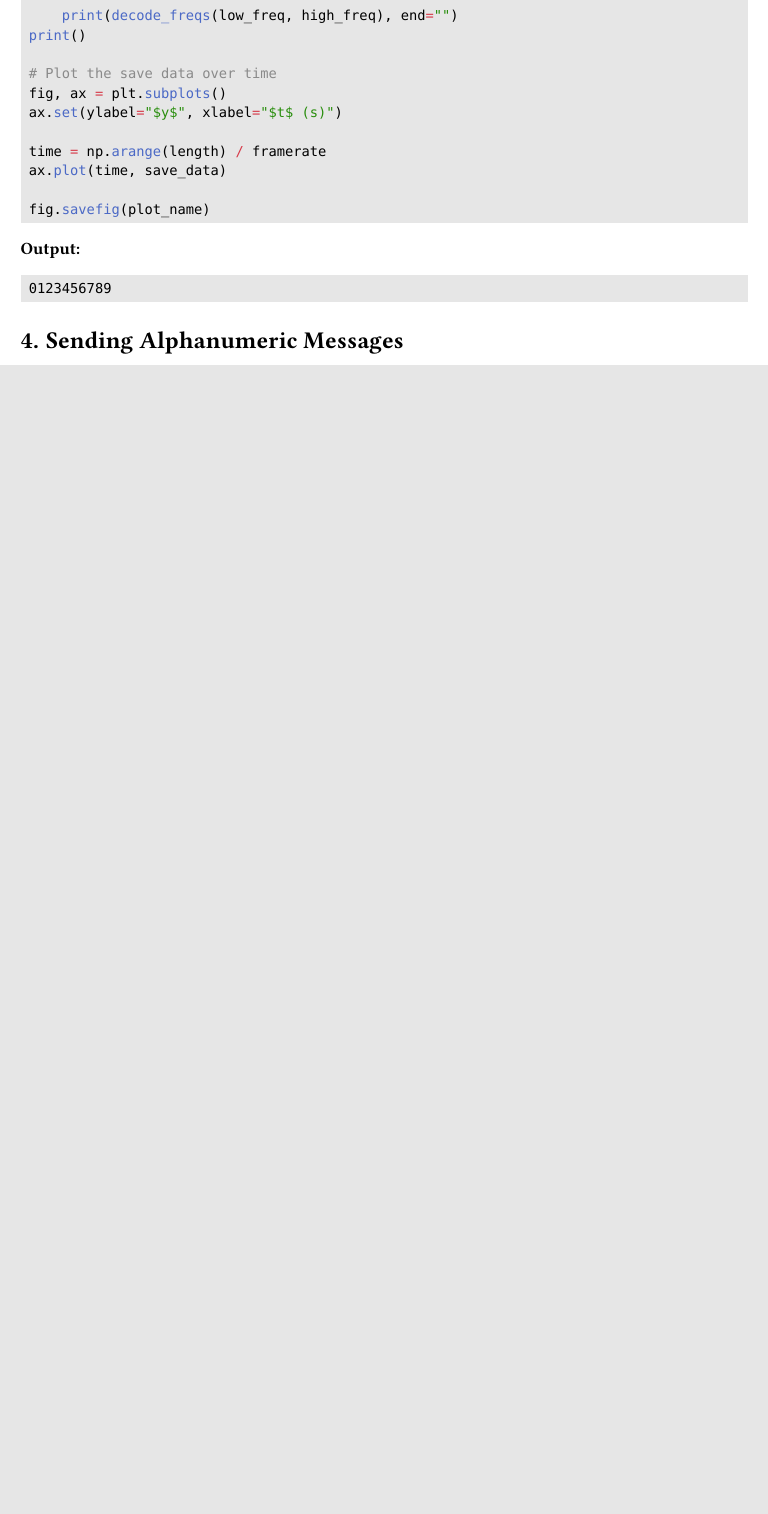
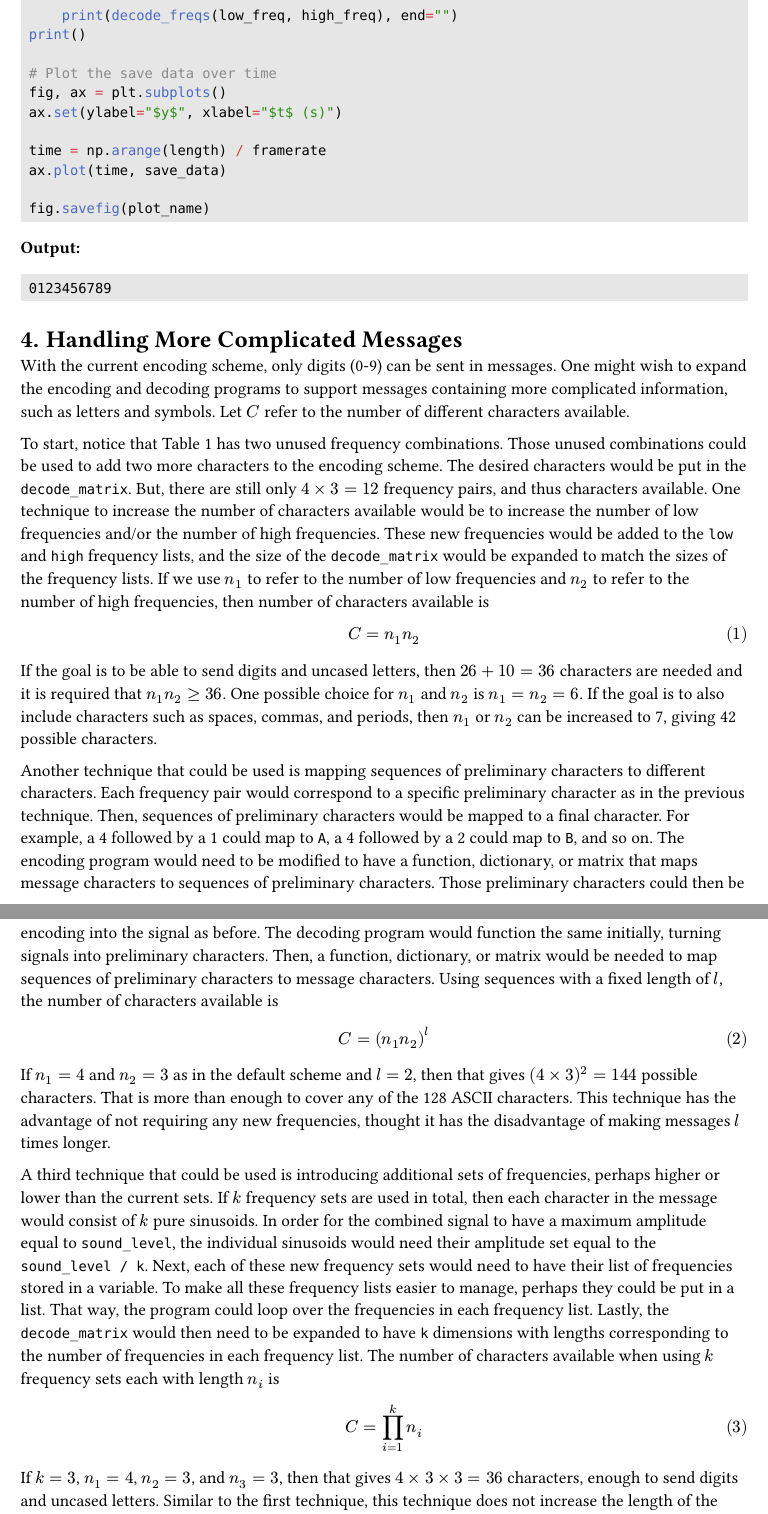
Before and after one commit to VinEdw/engr-285-project-3, a Typst document (project-3.typ): part of page 7 of 7 before the commit and two parts of pages 7 and 8 of 8 after it, the two joined at a grey line, cut so that both start at the same text, the shorter picture padded with empty space. The pictures show the PDF file project-3.pdf that the author committed with the source.

Commit message:
Start describing how to handle more complicated messages

```diff
--- a/project-3.typ
+++ b/project-3.typ
@@ -58,4 +58,54 @@ It was created by looping through the entries of the `decode_matrix`, searching
 
 #py_script("DTMFread", put_fname: true)
 
-= Sending Alphanumeric Messages
+= Handling More Complicated Messages
+
+With the current encoding scheme, only digits (0-9) can be sent in messages.
+One might wish to expand the encoding and decoding programs to support messages containing more complicated information, such as letters and symbols.
+Let $C$ refer to the number of different characters available.
+
+To start, notice that @digit_encoding_scheme has two unused frequency combinations.
+Those unused combinations could be used to add two more characters to the encoding scheme.
+The desired characters would be put in the `decode_matrix`.
+But, there are still only $4 times 3 = 12$ frequency pairs, and thus characters available.
+One technique to increase the number of characters available would be to increase the number of low frequencies and/or the number of high frequencies.
+These new frequencies would be added to the `low` and `high` frequency lists, and the size of the `decode_matrix` would be expanded to match the sizes of the frequency lists.
+If we use $n_1$ to refer to the number of low frequencies and $n_2$ to refer to the number of high frequencies, then number of characters available is
+$
+C = n_1 n_2
+$
+If the goal is to be able to send digits and uncased letters, then $26 + 10 = 36$ characters are needed and it is required that $n_1 n_2 >= 36$.
+One possible choice for $n_1$ and $n_2$ is $n_1 = n_2 = 6$.
+If the goal is to also include characters such as spaces, commas, and periods, then $n_1$ or $n_2$ can be increased to 7, giving 42 possible characters.
+
+Another technique that could be used is mapping sequences of preliminary characters to different characters.
+Each frequency pair would correspond to a specific preliminary character as in the previous technique.
+Then, sequences of preliminary characters would be mapped to a final character.
+For example, a 4 followed by a 1 could map to `A`, a 4 followed by a 2 could map to `B`, and so on.
+The encoding program would need to be modified to have a function, dictionary, or matrix that maps message characters to sequences of preliminary characters.
+Those preliminary characters could then be encoding into the signal as before.
+The decoding program would function the same initially, turning signals into preliminary characters.
+Then, a function, dictionary, or matrix would be needed to map sequences of preliminary characters to message characters.
+Using sequences with a fixed length of $l$, the number of characters available is
+$
+C = (n_1 n_2)^l
+$
+If $n_1 = 4$ and $n_2 = 3$ as in the default scheme and $l = 2$, then that gives $(4 times 3)^2 = 144$ possible characters.
+That is more than enough to cover any of the 128 ASCII characters.
+This technique has the advantage of not requiring any new frequencies, thought it has the disadvantage of making messages $l$ times longer.
+
+A third technique that could be used is introducing additional sets of frequencies, perhaps higher or lower than the current sets.
+If $k$ frequency sets are used in total, then each character in the message would consist of $k$ pure sinusoids.
+In order for the combined signal to have a maximum amplitude equal to `sound_level`, the individual sinusoids would need their amplitude set equal to the `sound_level / k`.
+Next, each of these new frequency sets would need to have their list of frequencies stored in a variable.
+To make all these frequency lists easier to manage, perhaps they could be put in a list.
+That way, the program could loop over the frequencies in each frequency list.
+Lastly, the `decode_matrix` would then need to be expanded to have `k` dimensions with lengths corresponding to the number of frequencies in each frequency list.
+The number of characters available when using $k$ frequency sets each with length $n_i$ is
+$
+C = product_(i=1)^k n_i
+$
+If $k = 3$, $n_1 = 4$, $n_2 = 3$, and $n_3 = 3$, then that gives $4 times 3 times 3 = 36$ characters, enough to send digits and uncased letters.
+Similar to the first technique, this technique does not increase the length of the message, though it does require introducing new frequencies.
+However, not as many distinct frequencies need to be used as the first technique.
+While the first technique required $6 + 6 = 12$ frequencies to encode 36 characters, this technique requires $4 + 3 + 3 = 10$ frequencies to encode the same amount of characters.
```
Also changed, not shown: project-3.pdf.
